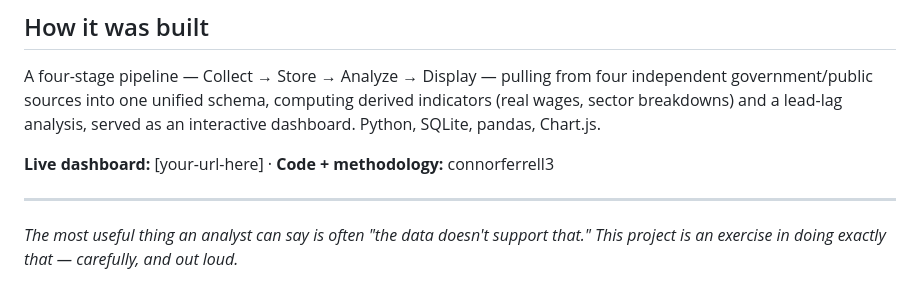
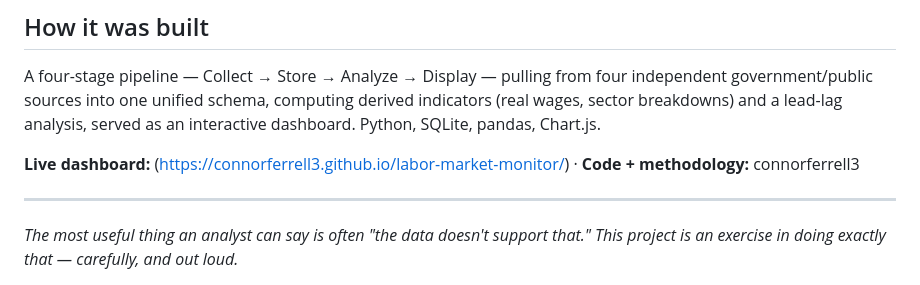
Before and after one commit to connorferrell3/labor-market-monitor, a Markdown page: README.md, the part around the change. GitHub-like rendering.

```diff
--- a/README.md
+++ b/README.md
@@ -33,7 +33,7 @@ I built specific safeguards against the ways time-series data fools people:
 
 A four-stage pipeline — Collect → Store → Analyze → Display — pulling from four independent government/public sources into one unified schema, computing derived indicators (real wages, sector breakdowns) and a lead-lag analysis, served as an interactive dashboard. Python, SQLite, pandas, Chart.js.
 
-**Live dashboard:** [your-url-here]  ·  **Code + methodology:** connorferrell3
+**Live dashboard:** (https://connorferrell3.github.io/labor-market-monitor/)  ·  **Code + methodology:** connorferrell3
 
 ---
 
```
